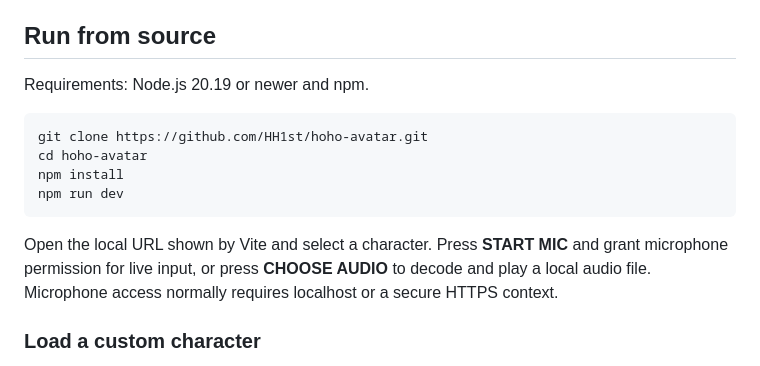
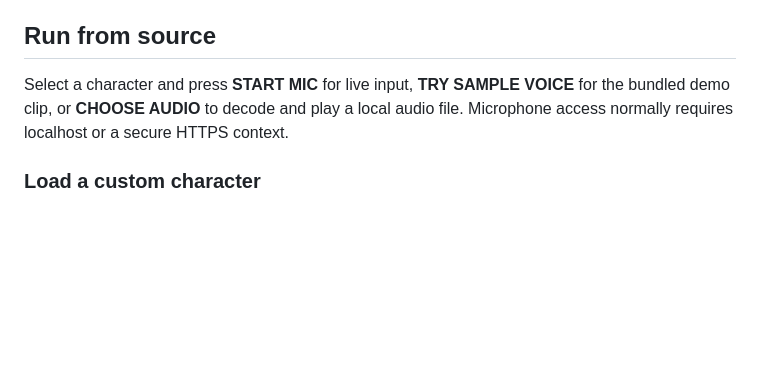
Before and after one commit to HH1st/hoho-avatar, a Markdown page: README.md, the part around one of its changes. GitHub-like rendering; blank space fills up the shorter version.

````diff
--- a/README.md
+++ b/README.md
@@ -30,16 +56,7 @@ See [ASSETS.md](ASSETS.md) for their licensing and provenance notes.
 
 ## Run from source
 
-Requirements: Node.js 20.19 or newer and npm.
-
-```bash
-git clone https://github.com/HH1st/hoho-avatar.git
-cd hoho-avatar
-npm install
-npm run dev
-```
-
-Open the local URL shown by Vite and select a character. Press **START MIC** and grant microphone permission for live input, or press **CHOOSE AUDIO** to decode and play a local audio file. Microphone access normally requires localhost or a secure HTTPS context.
+Select a character and press **START MIC** for live input, **TRY SAMPLE VOICE** for the bundled demo clip, or **CHOOSE AUDIO** to decode and play a local audio file. Microphone access normally requires localhost or a secure HTTPS context.
 
 ### Load a custom character
 
````
Also changed, not shown: other parts of README.md (+26 -0 lines), .github/pull_request_template.md (added, +15 -0 lines), docs/images/niu-lai-talking.gif (added), docs/images/social-preview.png (added), 8 other files.
